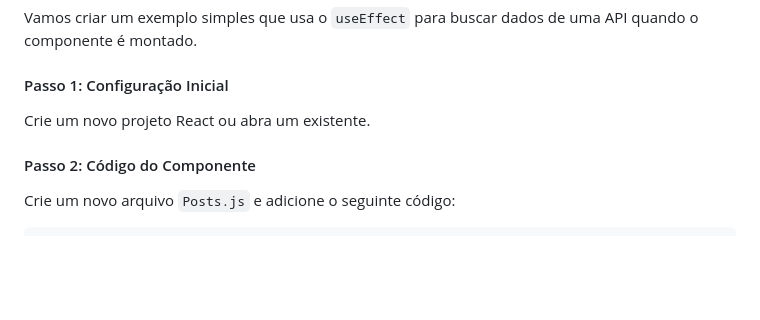
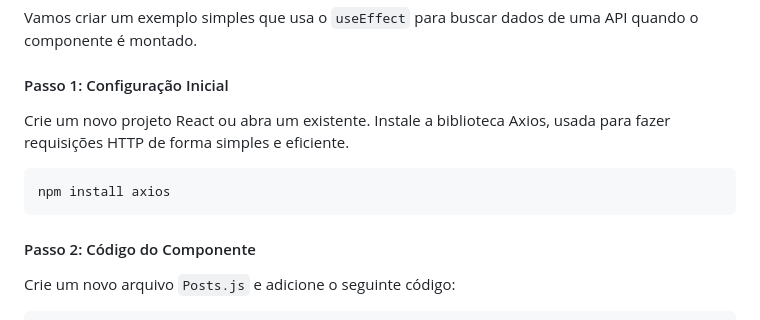
Before and after one commit to LeoSouzaSenac/UC15, a Markdown page: Hooks - useEffect.md, the part around the change. Drawn GitHub-style; blank space fills up the shorter version.

````diff
--- a/Hooks - useEffect.md
+++ b/Hooks - useEffect.md
@@ -29,6 +29,10 @@ Vamos criar um exemplo simples que usa o `useEffect` para buscar dados de uma AP
 #### Passo 1: Configuração Inicial
 
 Crie um novo projeto React ou abra um existente.
+Instale a biblioteca Axios, usada para fazer requisições HTTP de forma simples e eficiente.
+```bash
+npm install axios
+```
 
 #### Passo 2: Código do Componente
 
````
